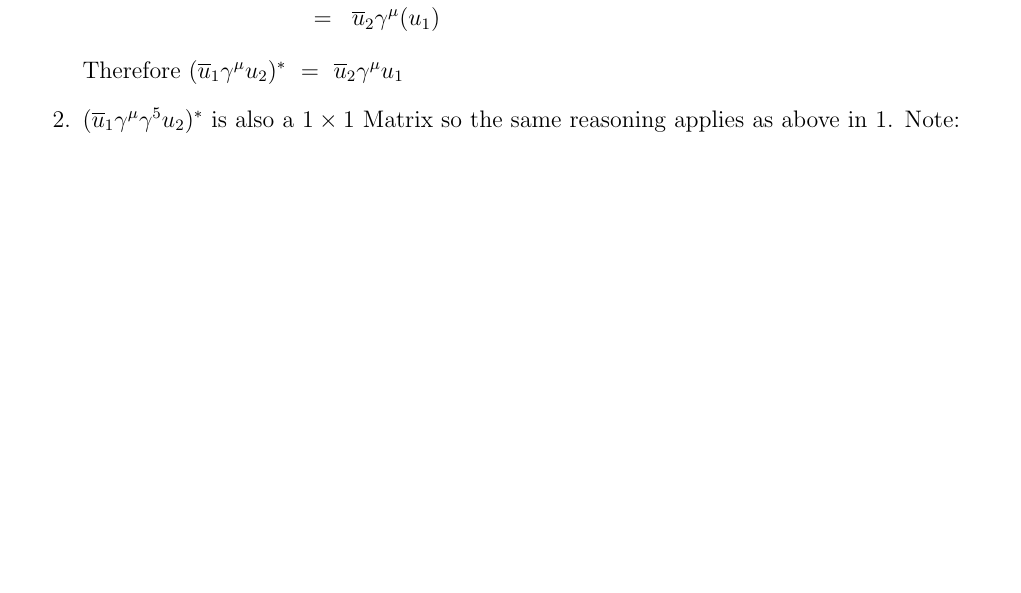
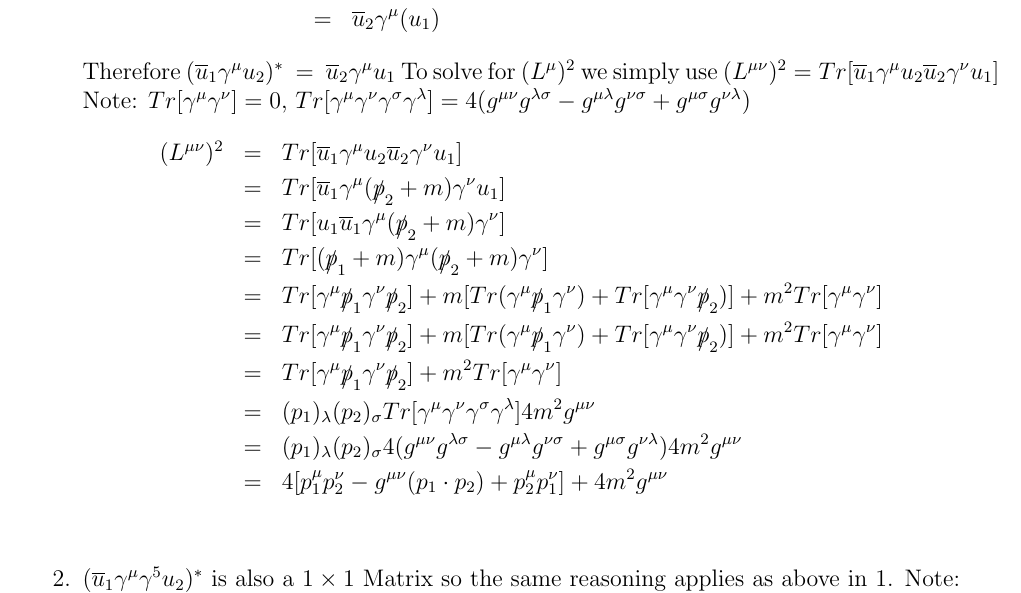
Before and after one commit to fwalz10/REU-2017, a LaTeX document (Squaring Practice.tex): part of page 1 of 3 before the commit and part of page 1 of 4 after it, cut so that both start at the same text, the shorter picture padded with empty space. Compiled offline with pdfLaTeX.

Commit message:
Update Squaring Practice.tex

```diff
--- a/Squaring Practice.tex
+++ b/Squaring Practice.tex
@@ -186,6 +186,20 @@ L^\mu &=& \ou_1\ga^\mu u_2 ~,~~ \nonumber \\ \nonumber
 &=& \ou_2\ga^\mu(u_1) \nonumber
 \eea \nonumber
 Therefore $(\ou_1\ga^\mu u_2)^*~=~\ou_2\ga^\mu u_1 $
+To solve for $(L^\mu)^2$ we simply use $(L^{\mu\nu})^2 = Tr[\ou_1 \ga^\mu u_2 \ou_2 \ga^\nu u_1]$ \nl
+Note: $Tr[\ga^\mu \ga^\nu]=0$, $Tr[\ga^\mu \ga^\nu \ga^\si \ga^\la]= 4(g^{\mu\nu}g^{\la\si} - g^{\mu\la} g^{\nu\si} + g^{\mu\si}g^{\nu\la})$
+\bea \nonumber
+(L^{\mu\nu})^2 &=& Tr[\ou_1 \ga^\mu u_2 \ou_2 \ga^\nu u_1] \nl
+&=& Tr[\ou_1 \ga^\mu (\slashed{p}_2+m) \ga^\nu u_1]\nl
+&=& Tr[u_1\ou_1 \ga^\mu (\slashed{p}_2+m) \ga^\nu]\nl
+&=& Tr[(\slashed{p}_1+m) \ga^\mu (\slashed{p}_2+m) \ga^\nu]\nl
+&=& Tr[\ga^\mu \slashed{p}_1 \ga^\nu\slashed{p}_2] + m[Tr(\ga^\mu \slashed{p}_1\ga^\nu) + Tr[\ga^\mu \ga^\nu \slashed{p}_2)] + m^2Tr[\ga^\mu \ga^\nu]\nl
+&=& Tr[\ga^\mu \slashed{p}_1 \ga^\nu\slashed{p}_2] + m[Tr(\ga^\mu \slashed{p}_1\ga^\nu) + Tr[\ga^\mu \ga^\nu \slashed{p}_2)] + m^2Tr[\ga^\mu \ga^\nu]\nl
+&=& Tr[\ga^\mu \slashed{p}_1 \ga^\nu\slashed{p}_2] + m^2Tr[\ga^\mu \ga^\nu]\nl
+&=& (p_1)_\la(p_2)_\si Tr[\ga^\mu \ga^\nu \ga^\si \ga^\la] 4m^2g^{\mu\nu}\nl
+&=& (p_1)_\la(p_2)_\si 4(g^{\mu\nu}g^{\la\si} - g^{\mu\la} g^{\nu\si} + g^{\mu\si}g^{\nu\la}) 4m^2g^{\mu\nu}\nl
+&=& 4[p_1^\mu p_2^\nu - g^{\mu\nu}(p_1 \cdot p_2) + p_2^\mu p_1^\nu] + 4m^2g^{\mu\nu}\nl \nonumber
+\eea \nonumber
 %
 \item $(\ou_1\ga^\mu \ga^5 u_2)^*$ is also a $1\times1$ Matrix so the same reasoning applies as above in 1. Note: $(\ga^5)^\dag = \ga^5$\nl
 We define: $R^\mu$ as $\ou_1\ga^\mu\ga^5 u_2$ thus:
```
